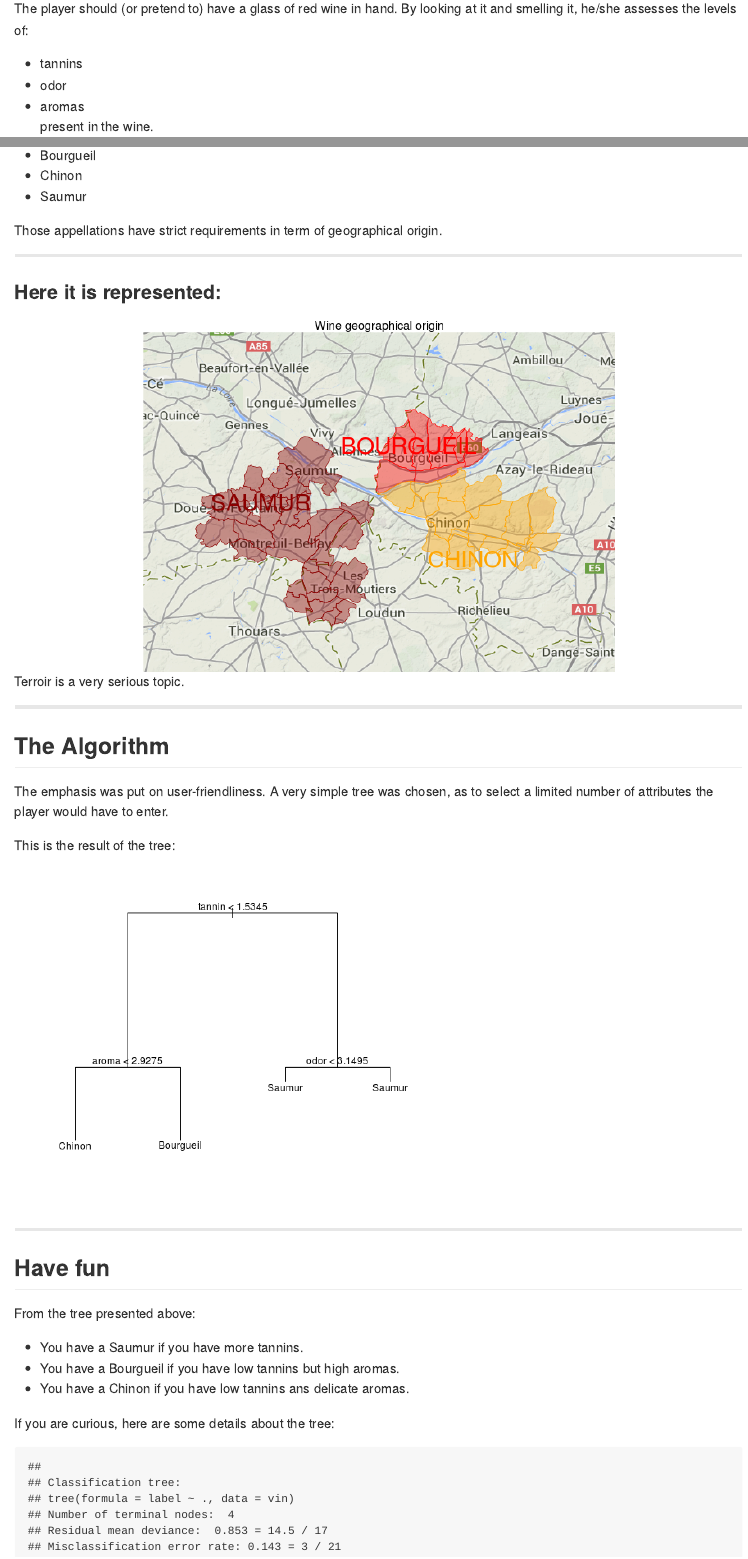
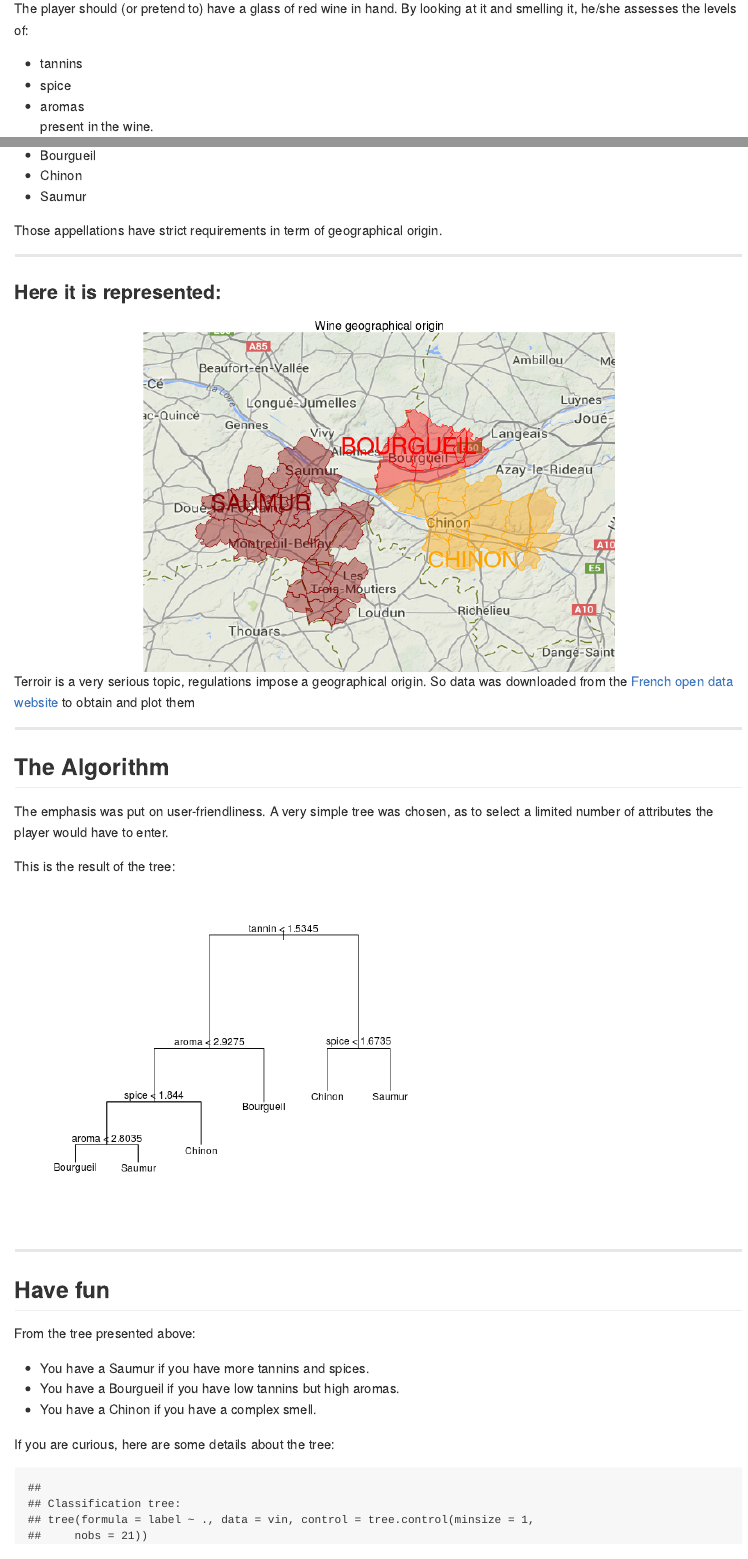
Before and after one commit to anne75/hellovin_pitch, an R Markdown document (index.Rmd): the page in a window 1100 px wide, from 130 px down, and a second part further down, joined at a grey line. The pictures show the output file index.md that the author committed with the source, drawn offline in the style of GitHub.

Commit message:
publishing deck

````diff
--- a/index.Rmd
+++ b/index.Rmd
@@ -17,7 +17,7 @@ The wine Guess Game is a very simple prediction game.
 The player should (or pretend to) have a glass of red wine in hand.
 By looking at it and smelling it, he/she assesses the levels of:
  - tannins
- - odor
+ - spice
  - aromas
 present in the wine.
 
@@ -67,7 +67,7 @@ bkgd +
   annotate("text",x = .15, y = 47.3, colour='red', label="BOURGUEIL", size=10 )
 ```
 
-Terroir is a very serious topic.
+Terroir is a very serious topic, regulations impose a geographical origin. So data was downloaded from the [French open data website](http://www.data.gouv.fr/) to obtain and plot them
 
 ---
 
@@ -78,10 +78,10 @@ A very simple tree was chosen, as to select a limited number of attributes the p
 
 This is the result of the tree:
 ```{r, echo=F, fig.width=7, fig.height=6}
-vin<-wine[,c(1,3,4,17)]
-  names(vin)<-c("label","odor","aroma","tannin")
+vin<-wine[,c(1,4,7,17)]
+  names(vin)<-c("label","aroma","spice", "tannin")
   levels(vin$label)<-c("Saumur","Bourgueil", "Chinon") #fix a syntax error
-  vintree<-tree(label~., data=vin)
+  vintree<-tree(label~., data=vin, control=tree.control(minsize = 1, nobs=21) )
 plot(vintree)
 text(vintree)
 ```
@@ -92,11 +92,11 @@ text(vintree)
 
 From the tree presented above:
 
-  - You have a Saumur if you have more tannins.
+  - You have a Saumur if you have more tannins and spices.
   - You have a Bourgueil if you have low tannins but high aromas.
-  - You have a Chinon if you have low tannins ans delicate aromas.
+  - You have a Chinon if you have a complex smell.
 
 If you are curious, here are some details about the tree:
 ``` {r, echo=FALSE}
-summary(vintree)
+  summary(vintree)
 ```
````
Also changed, not shown: assets/fig/unnamed-chunk-3.png, index.html, index.md, 1 other file.
